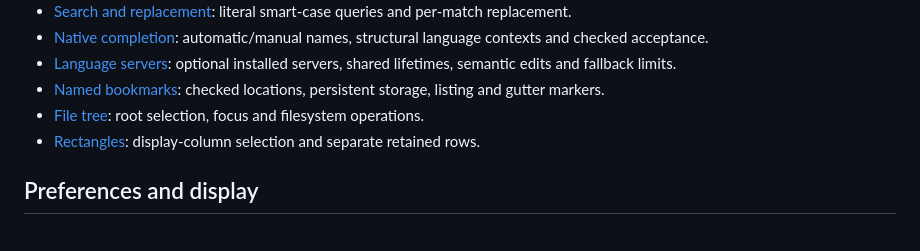
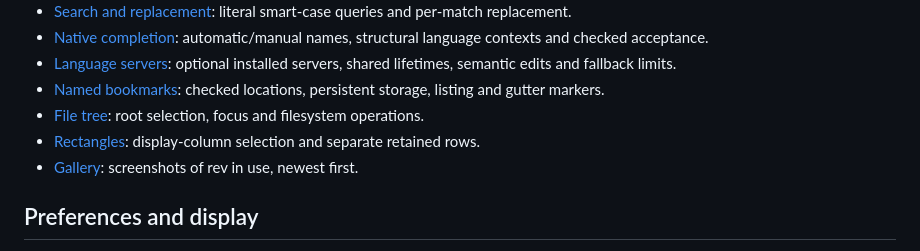
Before and after one commit to adrianpk/rev, a Markdown page: docs/reference/index.md, the part around the change. GitHub-like rendering.

Commit message:
docs: show v0.2.0 screenshot and start a gallery

```diff
--- a/docs/reference/index.md
+++ b/docs/reference/index.md
@@ -15,6 +15,7 @@ Use this section to look up exact behavior. For a guided start, read the
 - [Named bookmarks](commands.md#named-bookmarks): checked locations, persistent storage, listing and gutter markers.
 - [File tree](file-tree.md): root selection, focus and filesystem operations.
 - [Rectangles](rectangles.md): display-column selection and separate retained rows.
+- [Gallery](gallery.md): screenshots of rev in use, newest first.
 
 ## Preferences and display
 
```
Also changed, not shown: README.md (+3 -1 lines), docs/reference/gallery.md (added, +16 -0 lines), docs/reference/images/rev-v0-2-0.png (added).
